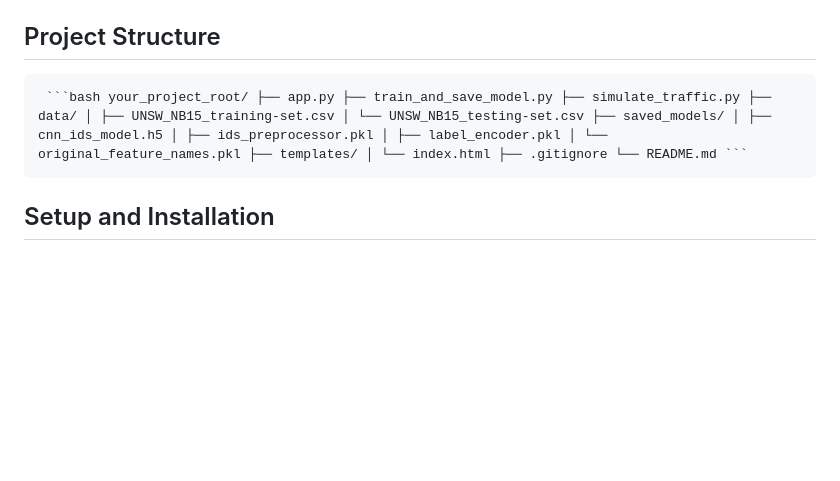
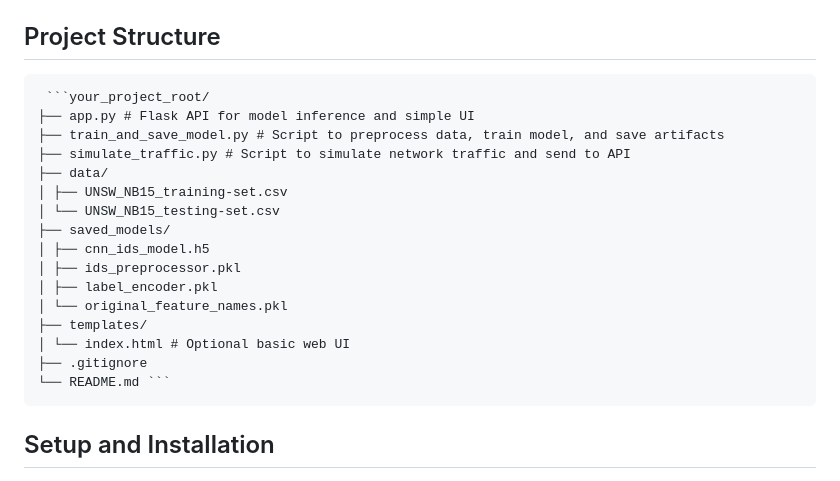
Before and after one commit to CatOn60Hz/Real-time-Network-Traffic-Classifier-IDS, a Markdown page: README.md, the part around the change. GitHub-like rendering; blank space fills up the shorter version.

````diff
--- a/README.md
+++ b/README.md
@@ -69,7 +69,22 @@ your_project_root/
 
 ## Project Structure
 
-<pre> <code>```bash your_project_root/ ├── app.py ├── train_and_save_model.py ├── simulate_traffic.py ├── data/ │ ├── UNSW_NB15_training-set.csv │ └── UNSW_NB15_testing-set.csv ├── saved_models/ │ ├── cnn_ids_model.h5 │ ├── ids_preprocessor.pkl │ ├── label_encoder.pkl │ └── original_feature_names.pkl ├── templates/ │ └── index.html ├── .gitignore └── README.md ```</code> </pre>
+<pre> <code>```your_project_root/
+├── app.py # Flask API for model inference and simple UI
+├── train_and_save_model.py # Script to preprocess data, train model, and save artifacts
+├── simulate_traffic.py # Script to simulate network traffic and send to API
+├── data/
+│ ├── UNSW_NB15_training-set.csv
+│ └── UNSW_NB15_testing-set.csv
+├── saved_models/
+│ ├── cnn_ids_model.h5
+│ ├── ids_preprocessor.pkl
+│ ├── label_encoder.pkl
+│ └── original_feature_names.pkl
+├── templates/
+│ └── index.html # Optional basic web UI
+├── .gitignore
+└── README.md ```</code> </pre>
 ## Setup and Installation
 
 1.  **Clone the Repository:**
````
